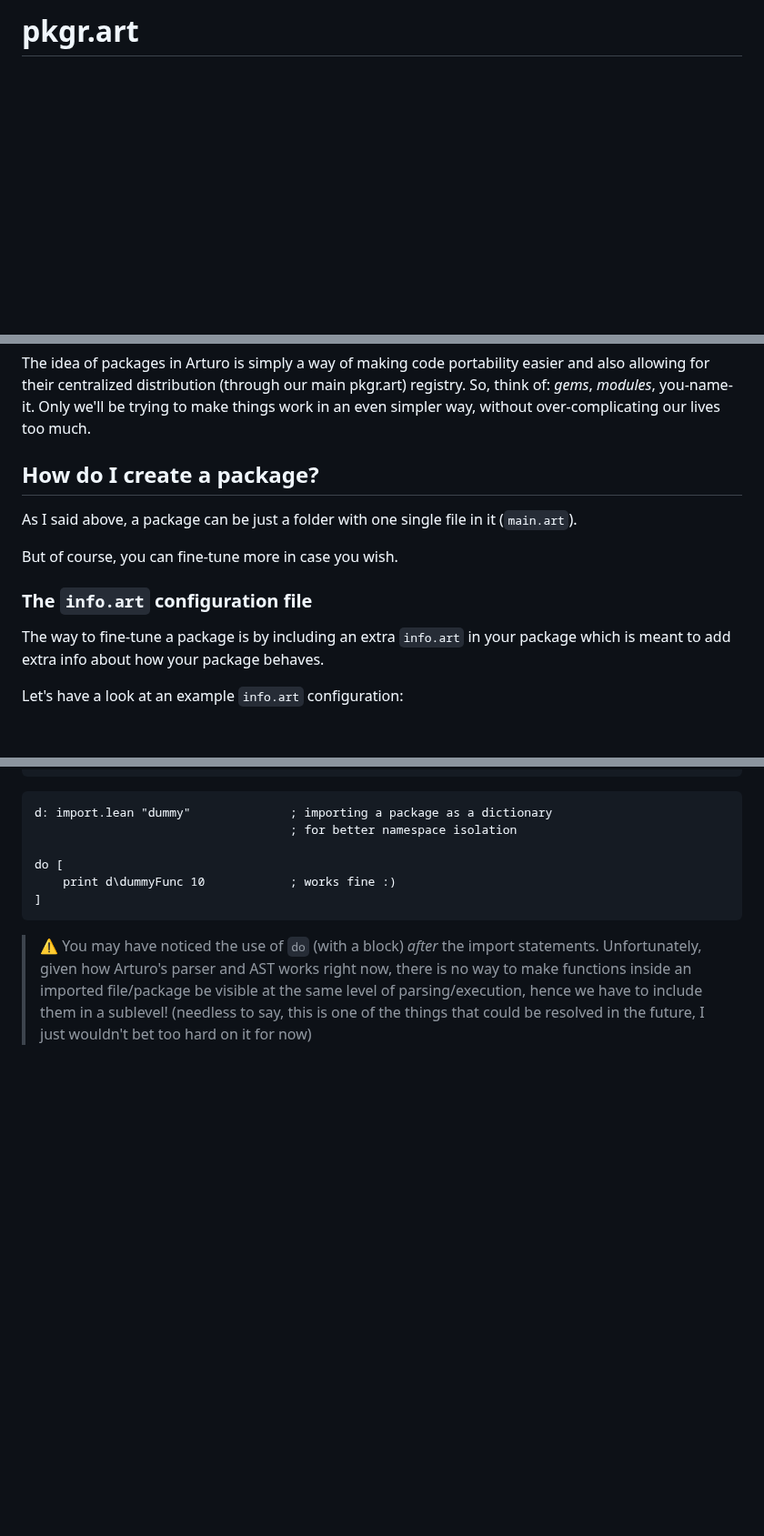
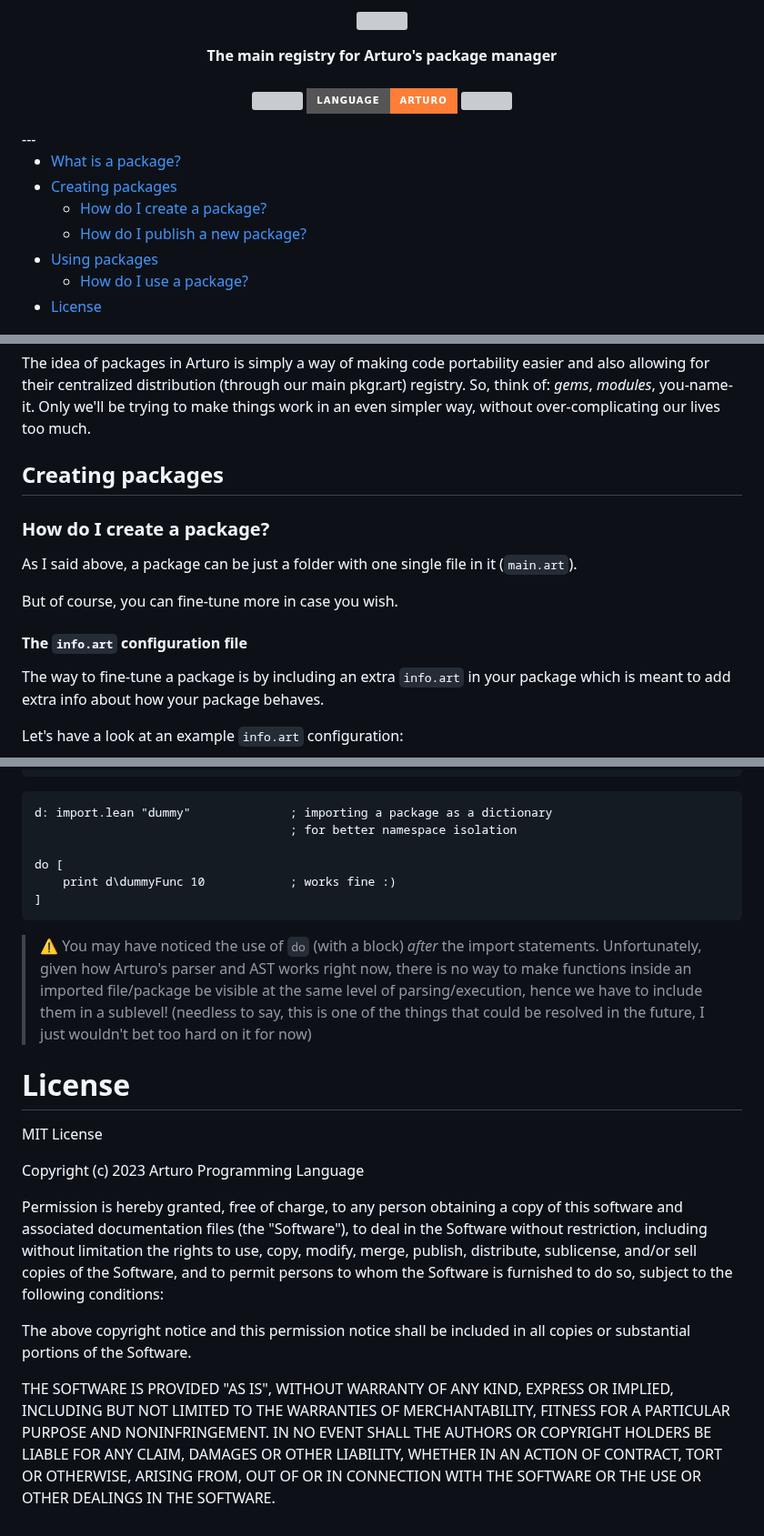
Before and after one commit to arturo-lang/pkgr.art, a Markdown page: README.md, 3 parts joined by grey strips. Shown at 91% size. Drawn GitHub-style; badges without logos; blank space fills up the shorter version; grey boxes are pictures that could not be loaded.

````diff
--- a/README.md
+++ b/README.md
@@ -1 +1,20 @@
-# pkgr.art
+<p align="center"><img align="center" width="350" src="https://raw.githubusercontent.com/arturo-lang/pkgr/main/logo.png"/></p>
+<p align="center">
+  <b>The main registry for Arturo's package manager</b>
+  <br><br>
+  <img src="https://img.shields.io/github/license/arturo-lang/pkgr.art?style=for-the-badge">
+  <img src="https://img.shields.io/badge/language-Arturo-orange.svg?style=for-the-badge">
+  <img src="https://img.shields.io/github/actions/workflow/status/arturo-lang/pkgr.art/verify.yml?branch=main&style=for-the-badge">
+</p>
+---
+
+<!--ts-->
+
+* [What is a package?](#what-is-a-package)
+* [Creating packages](#creating-packages)
+  * [How do I create a package?](#how-do-I-create-a-package)
+  * [How do I publish a new package?](#how-do-I-publish-a-new-package)
+* [Using packages](#using-packages)
+  * [How do I use a package?](#how-do-I-use-a-package)
+* [License](#license)
+
@@ -10,13 +32,15 @@ So let's say you create a new folder `myPackage` and create a `main.art` in ther
 
 The idea of packages in Arturo is simply a way of making code portability easier and also allowing for their centralized distribution (through our main pkgr.art) registry. So, think of: *gems*, *modules*, you-name-it. Only we'll be trying to make things work in an even simpler way, without over-complicating our lives too much.
 
-## How do I create a package?
+## Creating packages
+
+### How do I create a package?
 
 As I said above, a package can be just a folder with one single file in it (`main.art`).
 
 But of course, you can fine-tune more in case you wish.
 
-### The `info.art` configuration file
+#### The `info.art` configuration file
 
 The way to fine-tune a package is by including an extra `info.art` in your package which is meant to add extra info about how your package behaves.
 
@@ -103,3 +129,29 @@ do [
 ```
 
 > ⚠️ You may have noticed the use of `do` (with a block) *after* the import statements. Unfortunately, given how Arturo's parser and AST works right now, there is no way to make functions inside an imported file/package be visible at the same level of parsing/execution, hence we have to include them in a sublevel! (needless to say, this is one of the things that could be resolved in the future, I just wouldn't bet too hard on it for now)
+
+
+License
+===========
+
+MIT License
+
+Copyright (c) 2023 Arturo Programming Language
+
+Permission is hereby granted, free of charge, to any person obtaining a copy
+of this software and associated documentation files (the "Software"), to deal
+in the Software without restriction, including without limitation the rights
+to use, copy, modify, merge, publish, distribute, sublicense, and/or sell
+copies of the Software, and to permit persons to whom the Software is
+furnished to do so, subject to the following conditions:
+
+The above copyright notice and this permission notice shall be included in all
+copies or substantial portions of the Software.
+
+THE SOFTWARE IS PROVIDED "AS IS", WITHOUT WARRANTY OF ANY KIND, EXPRESS OR
+IMPLIED, INCLUDING BUT NOT LIMITED TO THE WARRANTIES OF MERCHANTABILITY,
+FITNESS FOR A PARTICULAR PURPOSE AND NONINFRINGEMENT. IN NO EVENT SHALL THE
+AUTHORS OR COPYRIGHT HOLDERS BE LIABLE FOR ANY CLAIM, DAMAGES OR OTHER
+LIABILITY, WHETHER IN AN ACTION OF CONTRACT, TORT OR OTHERWISE, ARISING FROM,
+OUT OF OR IN CONNECTION WITH THE SOFTWARE OR THE USE OR OTHER DEALINGS IN THE
+SOFTWARE.
````
Also changed, not shown: other parts of README.md (+7 -2 lines).
